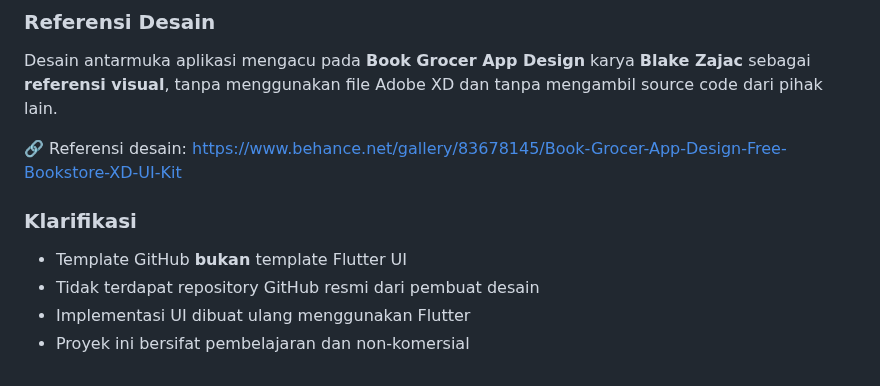
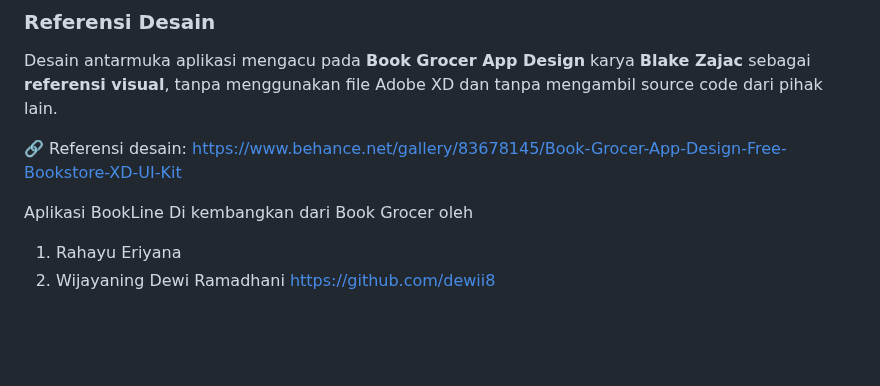
Before and after one commit to reinax-hub/Apk_BookLine_Flutter_60-70, a Markdown page: README.md, the part around the change. Rendered like a GitHub page; blank space fills up the shorter version.

```diff
--- a/README.md
+++ b/README.md
@@ -93,9 +93,6 @@ Desain antarmuka aplikasi mengacu pada **Book Grocer App Design** karya **Blake
 🔗 Referensi desain:
 [https://www.behance.net/gallery/83678145/Book-Grocer-App-Design-Free-Bookstore-XD-UI-Kit](https://www.behance.net/gallery/83678145/Book-Grocer-App-Design-Free-Bookstore-XD-UI-Kit)
 
-### Klarifikasi
-
-* Template GitHub **bukan** template Flutter UI
-* Tidak terdapat repository GitHub resmi dari pembuat desain
-* Implementasi UI dibuat ulang menggunakan Flutter
-* Proyek ini bersifat pembelajaran dan non-komersial
+Aplikasi BookLine Di kembangkan dari Book Grocer oleh
+1. Rahayu Eriyana
+2. Wijayaning Dewi Ramadhani https://github.com/dewii8
```
